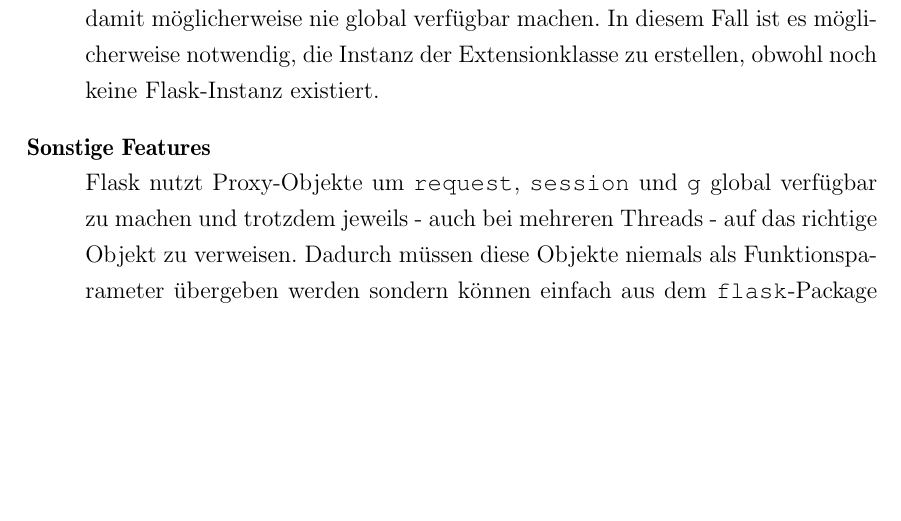
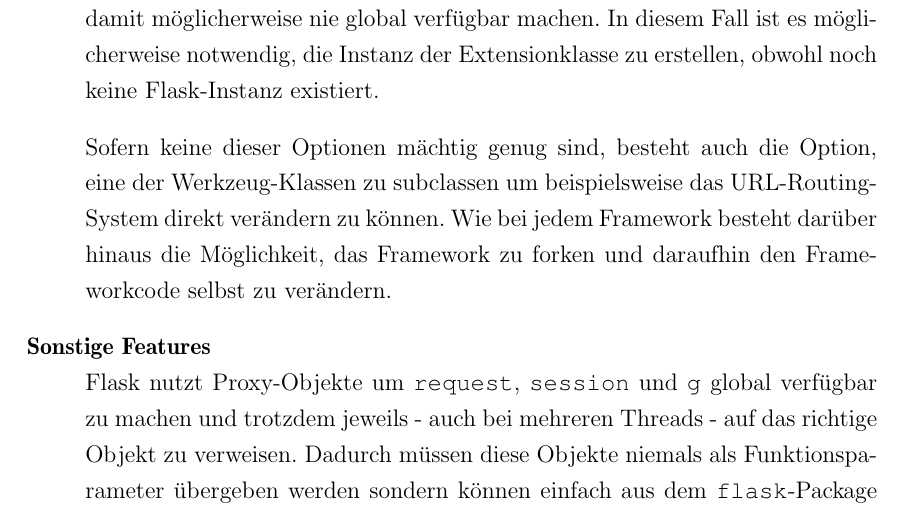
Before and after one commit to ThiefMaster/master-thesis, a LaTeX thesis (Thesis.tex, which reads 03c_Flask.tex): part of page 47 of 50, cut so that both start at the same text, the shorter picture padded with empty space. Compiled offline with pdfLaTeX; an older LaTeX class or package is replaced by its successor.

Commit message:
Frameworks/Flask/Extensions: Werkzeug, Forking

```diff
--- a/03c_Flask.tex
+++ b/03c_Flask.tex
@@ -155,6 +155,11 @@ Applikation erst erstellen und damit möglicherweise nie global verfügbar mache
 es möglicherweise notwendig, die Instanz der Extensionklasse zu erstellen, obwohl noch keine
 Flask-Instanz existiert.
 
+Sofern keine dieser Optionen mächtig genug sind, besteht auch die Option, eine der Werkzeug-Klassen
+zu subclassen um beispielsweise das URL-Routing-System direkt verändern zu können. Wie bei jedem
+Framework besteht darüber hinaus die Möglichkeit, das Framework zu forken und daraufhin den
+Frameworkcode selbst zu verändern.
+
 
 \item[Sonstige Features] \hfill \\
 Flask nutzt Proxy-Objekte um \lstinline{request}, \lstinline{session} und \lstinline{g} global
```
